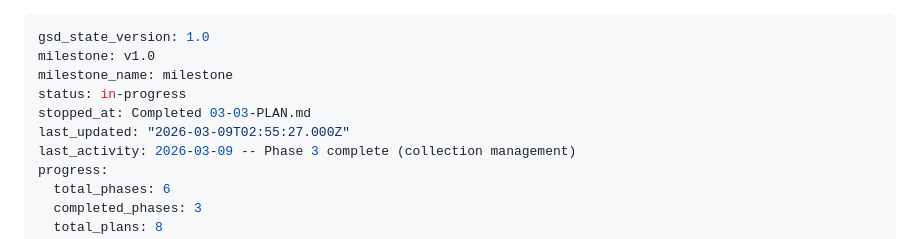
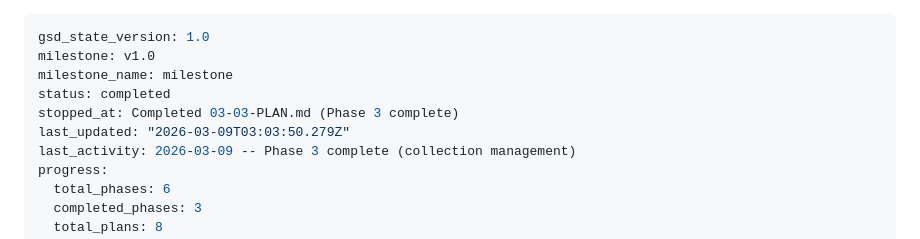
Before and after one commit to SenpaiSumpie/pocket-trade-hub, a Markdown page: .planning/STATE.md, the part around the change. Rendered like a GitHub page.

Commit message:
docs(phase-03): complete phase execution
Co-Authored-By: Claude Opus 4.6 <noreply@anthropic.com>

```diff
--- a/.planning/STATE.md
+++ b/.planning/STATE.md
@@ -2,9 +2,9 @@
 gsd_state_version: 1.0
 milestone: v1.0
 milestone_name: milestone
-status: in-progress
-stopped_at: Completed 03-03-PLAN.md
-last_updated: "2026-03-09T02:55:27.000Z"
+status: completed
+stopped_at: Completed 03-03-PLAN.md (Phase 3 complete)
+last_updated: "2026-03-09T03:03:50.279Z"
 last_activity: 2026-03-09 -- Phase 3 complete (collection management)
 progress:
   total_phases: 6
```
Also changed, not shown: 1 other file.
